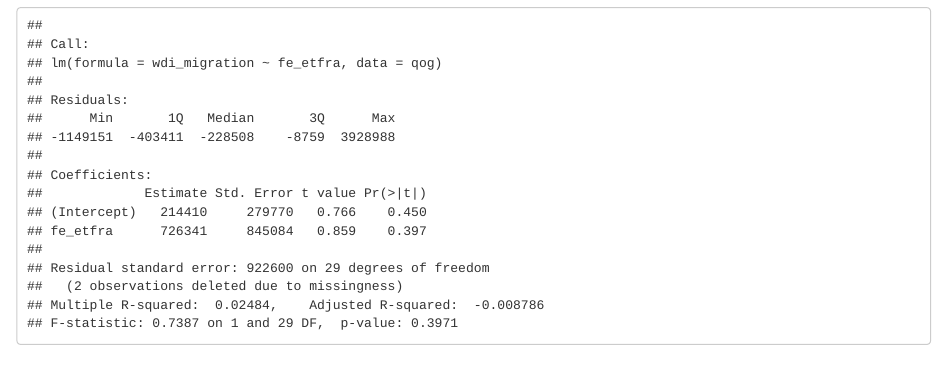
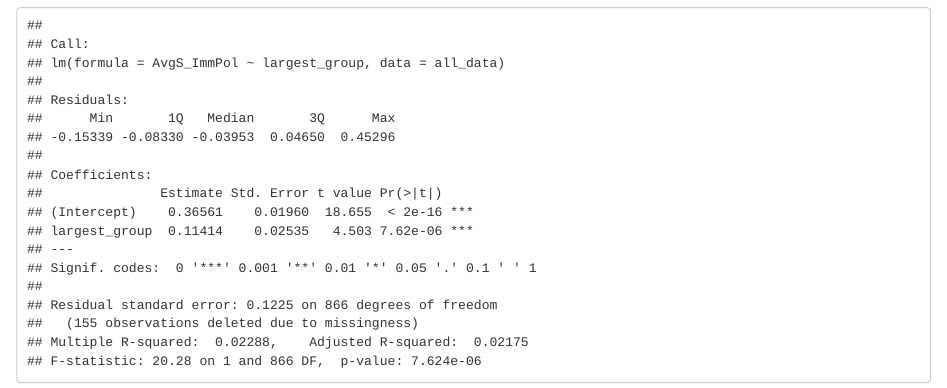
Before and after one commit to simonechu/diversity-and-immigration-policy, an R Markdown document (policy_graphic.Rmd): the page in a window 1100 px wide, from 830 px down. Rendered offline with R 4.5, knitr and Pandoc, with nearby package versions.

Commit message:
simple linear regression + initial dot plot

````diff
--- a/policy_graphic.Rmd
+++ b/policy_graphic.Rmd
@@ -89,13 +91,13 @@
 
 ```{r gdp_vs_immigration, echo=FALSE, message=FALSE}
 
-ggplot(qog, aes(x = fe_etfra, y = unna_gdppc)) +
+ggplot(all_data, aes(x = largest_group, y = AvgS_ImmPol, color = year)) +
   geom_point() +
   scale_y_continuous() +
-  theme_light() +
-  theme(axis.text.x = element_text(angle = 90, hjust = 1))
+  theme_light()
+  # theme(axis.text.x = element_text(angle = 90, hjust = 1))
 
-fit = lm(wdi_migration ~ fe_etfra, qog)
+fit = lm(AvgS_ImmPol ~ largest_group, all_data)
 summary(fit)
 
 ```
````
Also changed, not shown: policy_graphic.Rmd (4 more changed lines).
